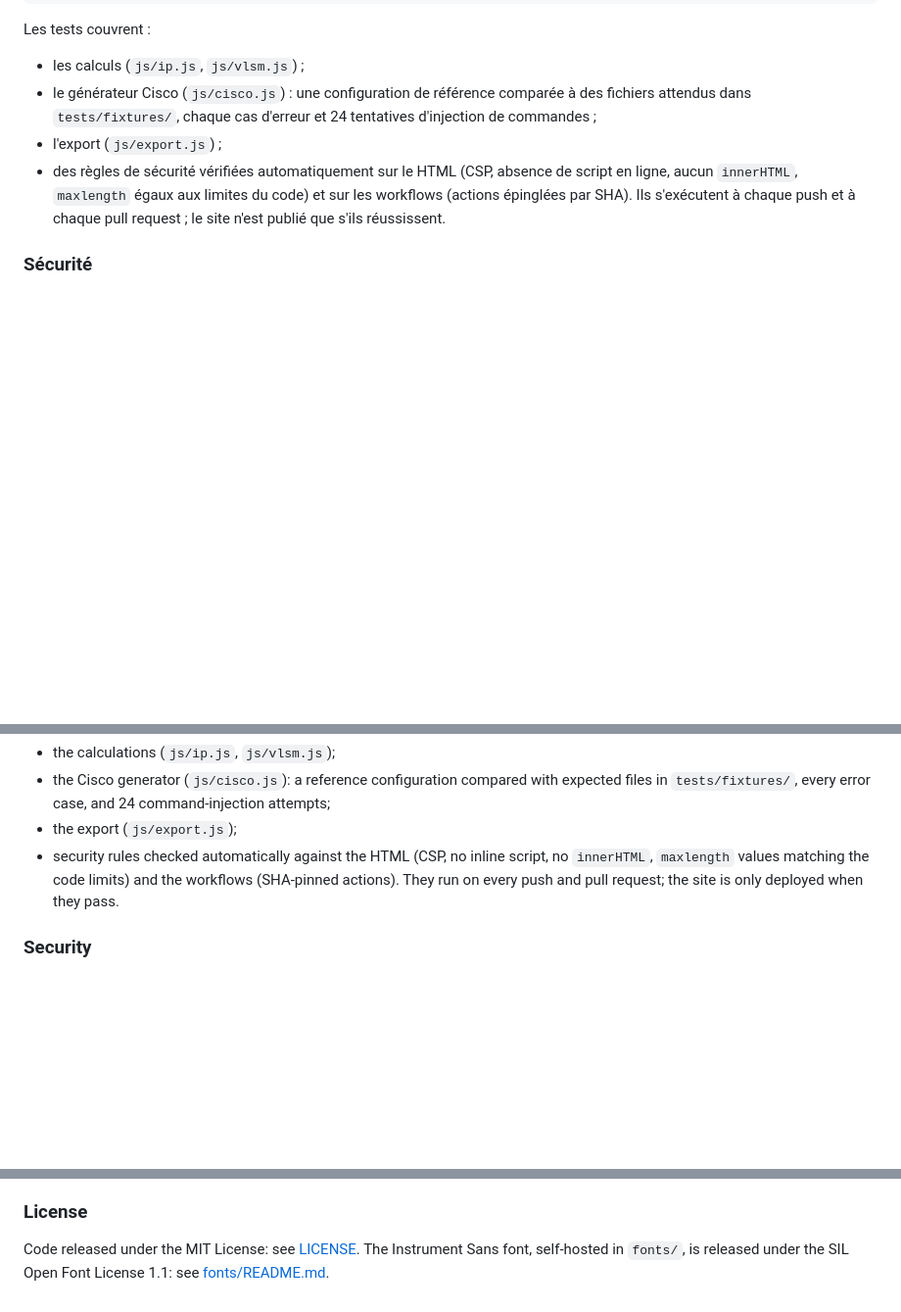
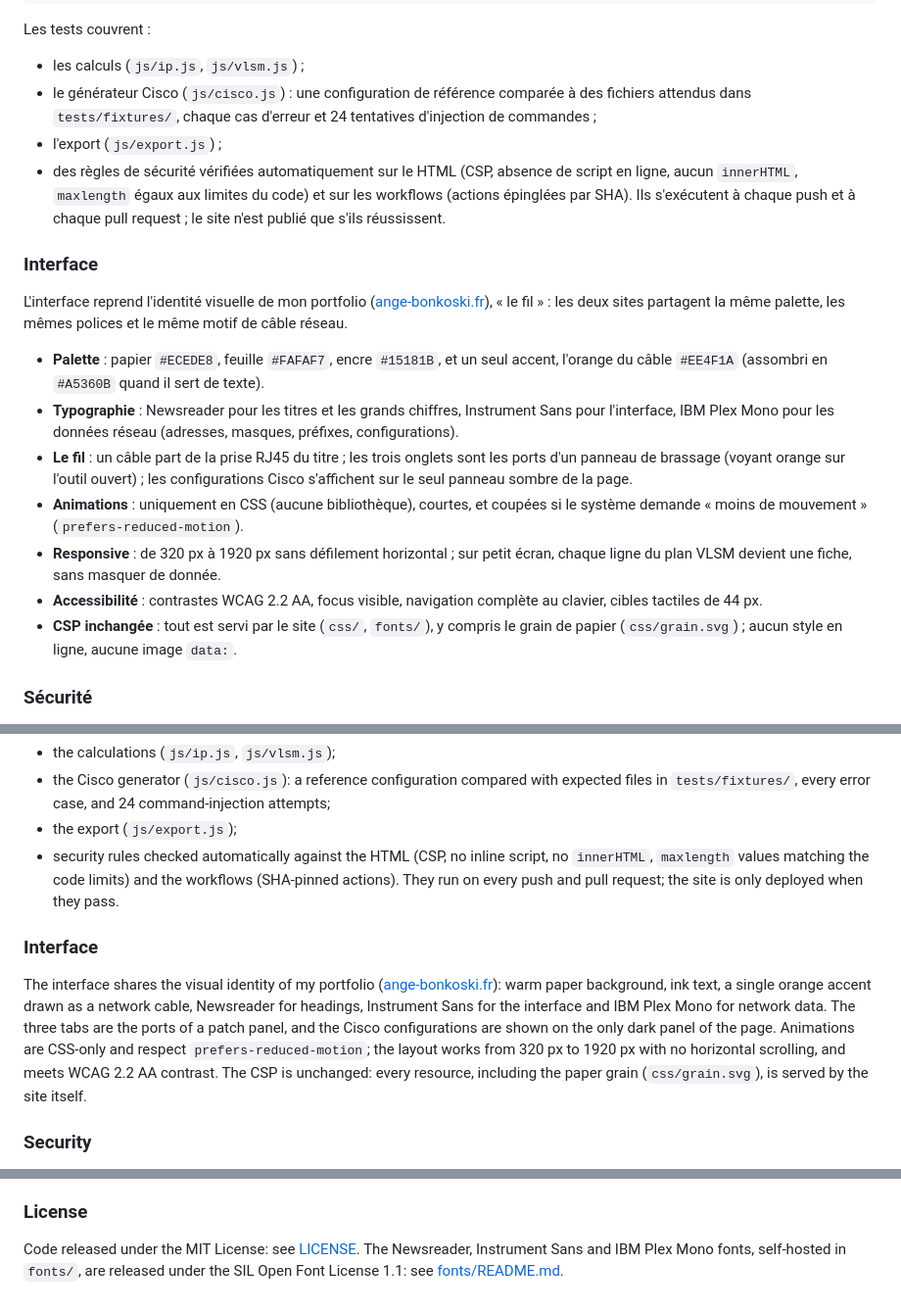
Before and after one commit to angele-os/net-toolkit, a Markdown page: README.md, 3 parts joined by grey strips. Shown: that part at 98% size. Drawn GitHub-style; blank space fills up the shorter version.

Commit message:
feat(ui): refonte de l'interface avec l'identité visuelle du portfolio

```diff
--- a/README.md
+++ b/README.md
@@ -150,6 +150,18 @@ Les tests couvrent :
 - l'export (`js/export.js`) ;
 - des règles de sécurité vérifiées automatiquement sur le HTML (CSP, absence de script en ligne, aucun `innerHTML`, `maxlength` égaux aux limites du code) et sur les workflows (actions épinglées par SHA). Ils s'exécutent à chaque push et à chaque pull request ; le site n'est publié que s'ils réussissent.
 
+### Interface
+
+L'interface reprend l'identité visuelle de mon portfolio ([ange-bonkoski.fr](https://ange-bonkoski.fr)), « le fil » : les deux sites partagent la même palette, les mêmes polices et le même motif de câble réseau.
+
+- **Palette** : papier `#ECEDE8`, feuille `#FAFAF7`, encre `#15181B`, et un seul accent, l'orange du câble `#EE4F1A` (assombri en `#A5360B` quand il sert de texte).
+- **Typographie** : Newsreader pour les titres et les grands chiffres, Instrument Sans pour l'interface, IBM Plex Mono pour les données réseau (adresses, masques, préfixes, configurations).
+- **Le fil** : un câble part de la prise RJ45 du titre ; les trois onglets sont les ports d'un panneau de brassage (voyant orange sur l'outil ouvert) ; les configurations Cisco s'affichent sur le seul panneau sombre de la page.
+- **Animations** : uniquement en CSS (aucune bibliothèque), courtes, et coupées si le système demande « moins de mouvement » (`prefers-reduced-motion`).
+- **Responsive** : de 320 px à 1920 px sans défilement horizontal ; sur petit écran, chaque ligne du plan VLSM devient une fiche, sans masquer de donnée.
+- **Accessibilité** : contrastes WCAG 2.2 AA, focus visible, navigation complète au clavier, cibles tactiles de 44 px.
+- **CSP inchangée** : tout est servi par le site (`css/`, `fonts/`), y compris le grain de papier (`css/grain.svg`) ; aucun style en ligne, aucune image `data:`.
+
 ### Sécurité
 
 net-toolkit est une page statique : pas de serveur, pas de base de données, pas de compte, et les saisies ne quittent jamais le navigateur. Les protections mises en place (CSP stricte avec Trusted Types, insertion du texte sans interprétation HTML, protection des exports CSV, listes blanches contre l'injection de commandes dans la configuration Cisco, aucun mot de passe demandé, limites de saisie, aucune dépendance, publication par liste blanche) sont détaillées avec le modèle de menace dans [SECURITY.md](SECURITY.md). Pour signaler une faille, merci d'utiliser le [signalement privé de GitHub](https://github.com/angele-os/net-toolkit/security/advisories/new) plutôt qu'une issue publique.
@@ -301,6 +313,10 @@ The tests cover:
 - the export (`js/export.js`);
 - security rules checked automatically against the HTML (CSP, no inline script, no `innerHTML`, `maxlength` values matching the code limits) and the workflows (SHA-pinned actions). They run on every push and pull request; the site is only deployed when they pass.
 
+### Interface
+
+The interface shares the visual identity of my portfolio ([ange-bonkoski.fr](https://ange-bonkoski.fr)): warm paper background, ink text, a single orange accent drawn as a network cable, Newsreader for headings, Instrument Sans for the interface and IBM Plex Mono for network data. The three tabs are the ports of a patch panel, and the Cisco configurations are shown on the only dark panel of the page. Animations are CSS-only and respect `prefers-reduced-motion`; the layout works from 320 px to 1920 px with no horizontal scrolling, and meets WCAG 2.2 AA contrast. The CSP is unchanged: every resource, including the paper grain (`css/grain.svg`), is served by the site itself.
+
 ### Security
 
 net-toolkit is a static page: no server, no database, no account, and input never leaves the browser. The safeguards (strict CSP with Trusted Types, text inserted without HTML interpretation, CSV export protection, allow-lists against command injection into the Cisco configuration, no password requested, input limits, zero dependencies, allow-listed deployment) are documented together with the threat model in [SECURITY.md](SECURITY.md). To report a vulnerability, please use [GitHub private vulnerability reporting](https://github.com/angele-os/net-toolkit/security/advisories/new) rather than a public issue.
@@ -315,4 +331,4 @@ net-toolkit is a static page: no server, no database, no account, and input neve
 
 ### License
 
-Code released under the MIT License: see [LICENSE](LICENSE). The Instrument Sans font, self-hosted in `fonts/`, is released under the SIL Open Font License 1.1: see [fonts/README.md](fonts/README.md).
+Code released under the MIT License: see [LICENSE](LICENSE). The Newsreader, Instrument Sans and IBM Plex Mono fonts, self-hosted in `fonts/`, are released under the SIL Open Font License 1.1: see [fonts/README.md](fonts/README.md).
```
Also changed, not shown: other parts of README.md (+2 -2 lines), fonts/README.md (+8 -5 lines), docs/capture-cisco.png, docs/capture-ip.png, docs/capture-vlsm.png, 8 other files.
